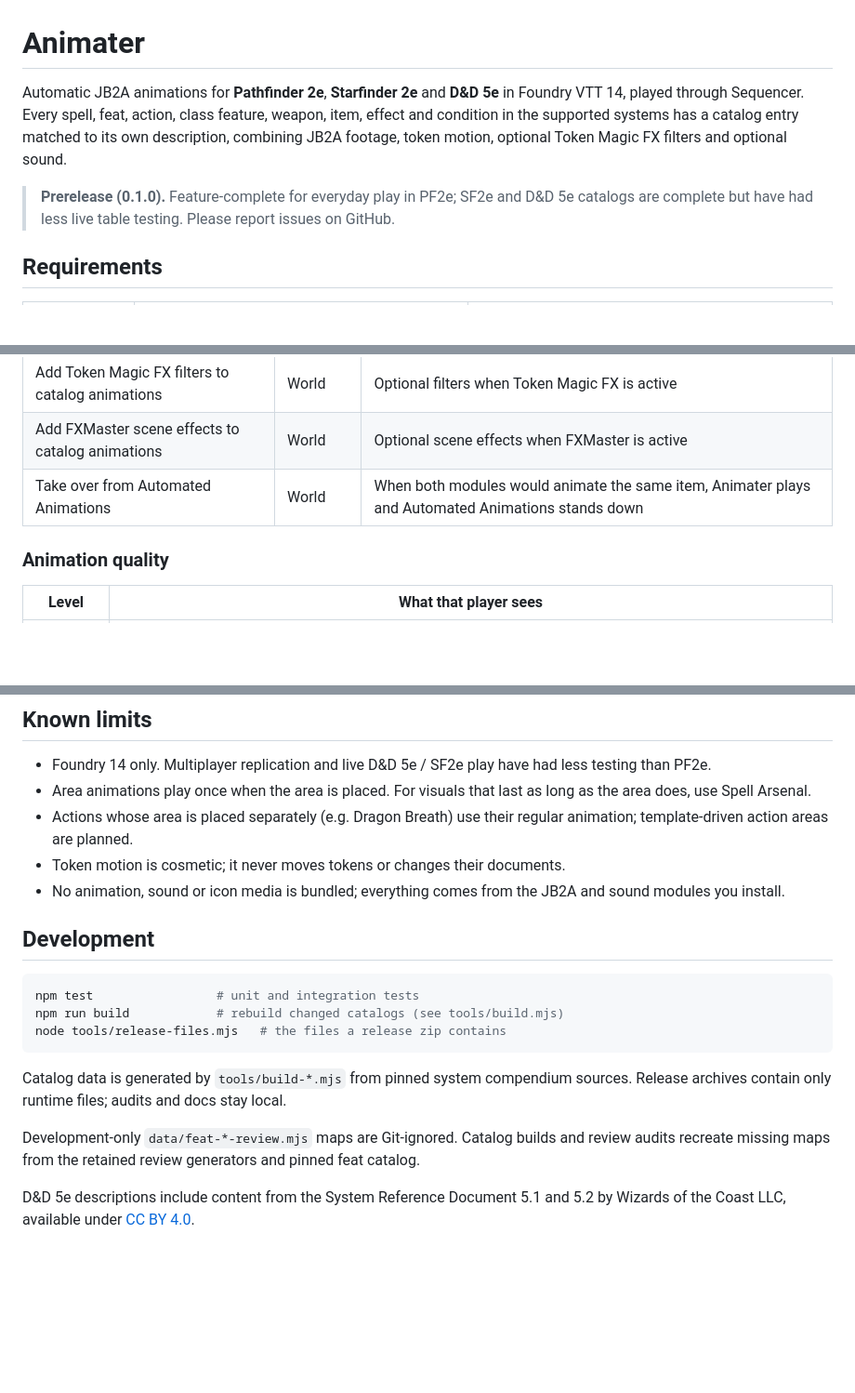
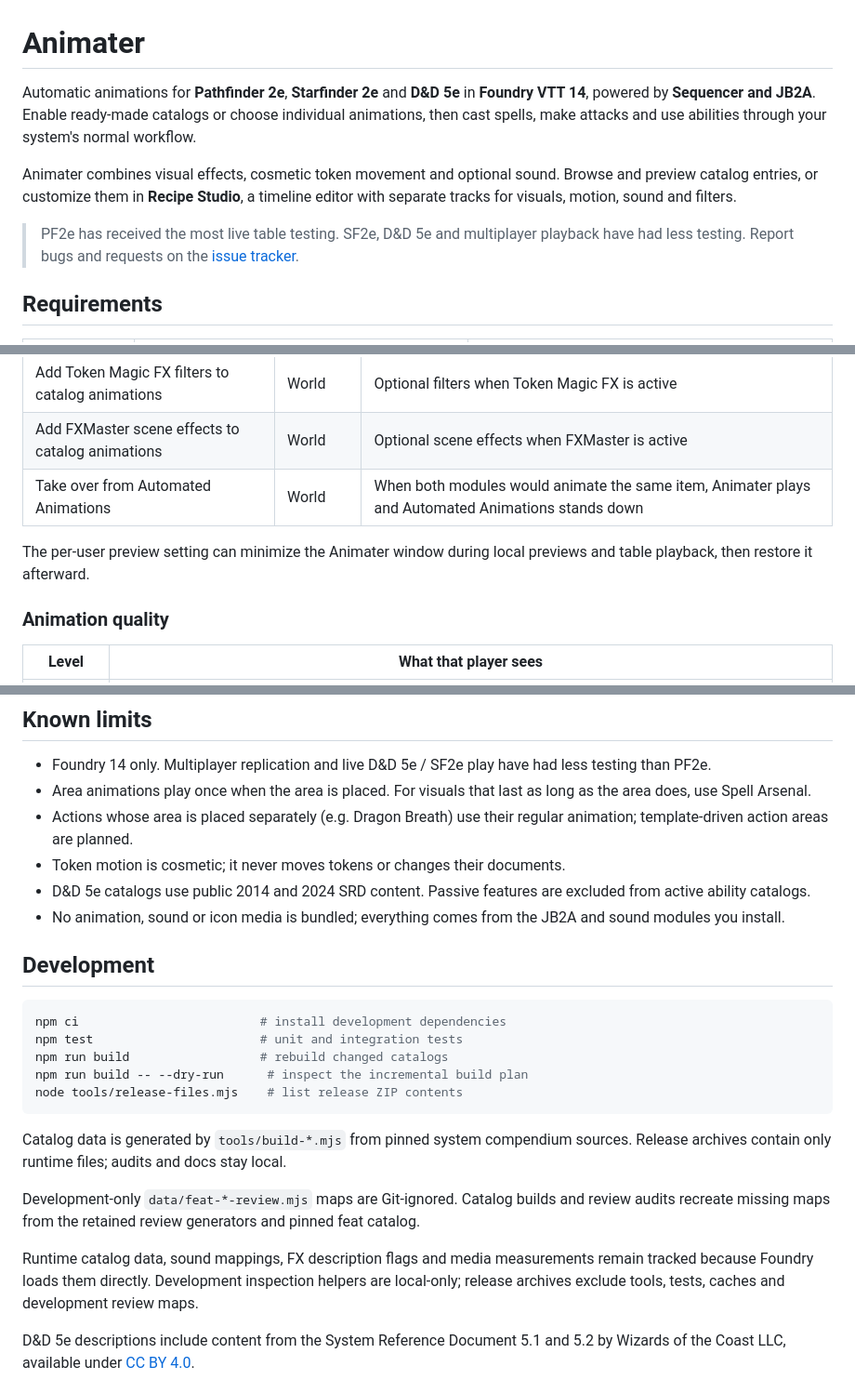
Before and after one commit to roi007leaf/animater, a Markdown page: README.md, 3 parts joined by grey strips. Shown at 93% size. Rendered like a GitHub page; blank space fills up the shorter version.

````diff
--- a/README.md
+++ b/README.md
@@ -1,8 +1,10 @@
 # Animater
 
-Automatic JB2A animations for **Pathfinder 2e**, **Starfinder 2e** and **D&D 5e** in Foundry VTT 14, played through Sequencer. Every spell, feat, action, class feature, weapon, item, effect and condition in the supported systems has a catalog entry matched to its own description, combining JB2A footage, token motion, optional Token Magic FX filters and optional sound.
+Automatic animations for **Pathfinder 2e**, **Starfinder 2e** and **D&D 5e** in **Foundry VTT 14**, powered by **Sequencer and JB2A**. Enable ready-made catalogs or choose individual animations, then cast spells, make attacks and use abilities through your system's normal workflow.
 
-> **Prerelease (0.1.0).** Feature-complete for everyday play in PF2e; SF2e and D&D 5e catalogs are complete but have had less live table testing. Please report issues on GitHub.
+Animater combines visual effects, cosmetic token movement and optional sound. Browse and preview catalog entries, or customize them in **Recipe Studio**, a timeline editor with separate tracks for visuals, motion, sound and filters.
+
+> PF2e has received the most live table testing. SF2e, D&D 5e and multiplayer playback have had less testing. Report bugs and requests on the [issue tracker](https://github.com/roi007leaf/animater/issues).
 
 ## Requirements
 
@@ -46,6 +76,8 @@ Every catalog entry can be previewed in the workspace, enabled or excluded indiv
 | Add Token Magic FX filters to catalog animations | World | Optional filters when Token Magic FX is active |
 | Add FXMaster scene effects to catalog animations | World | Optional scene effects when FXMaster is active |
 | Take over from Automated Animations | World | When both modules would animate the same item, Animater plays and Automated Animations stands down |
+
+The per-user preview setting can minimize the Animater window during local previews and table playback, then restore it afterward.
 
 ### Animation quality
 
@@ -83,20 +115,25 @@ Hooks: `animater.preDispatch(event, recipe)` runs before automatic playback (ret
 - Area animations play once when the area is placed. For visuals that last as long as the area does, use Spell Arsenal.
 - Actions whose area is placed separately (e.g. Dragon Breath) use their regular animation; template-driven action areas are planned.
 - Token motion is cosmetic; it never moves tokens or changes their documents.
+- D&D 5e catalogs use public 2014 and 2024 SRD content. Passive features are excluded from active ability catalogs.
 - No animation, sound or icon media is bundled; everything comes from the JB2A and sound modules you install.
 
 ## Development
 
 ```bash
-npm test                 # unit and integration tests
-npm run build            # rebuild changed catalogs (see tools/build.mjs)
-node tools/release-files.mjs   # the files a release zip contains
+npm ci                         # install development dependencies
+npm test                       # unit and integration tests
+npm run build                  # rebuild changed catalogs
+npm run build -- --dry-run      # inspect the incremental build plan
+node tools/release-files.mjs    # list release ZIP contents
 ```
 
 Catalog data is generated by `tools/build-*.mjs` from pinned system compendium sources. Release archives contain only runtime files; audits and docs stay local.
 
 Development-only `data/feat-*-review.mjs` maps are Git-ignored. Catalog builds and review audits recreate missing maps from the retained review generators and pinned feat catalog.
 
+Runtime catalog data, sound mappings, FX description flags and media measurements remain tracked because Foundry loads them directly. Development inspection helpers are local-only; release archives exclude tools, tests, caches and development review maps.
+
 D&D 5e descriptions include content from the System Reference Document 5.1 and 5.2 by Wizards of the Coast LLC, available under [CC BY 4.0](https://creativecommons.org/licenses/by/4.0/).
 
 ## License
````
Also changed, not shown: other parts of README.md (+30 -2 lines).
